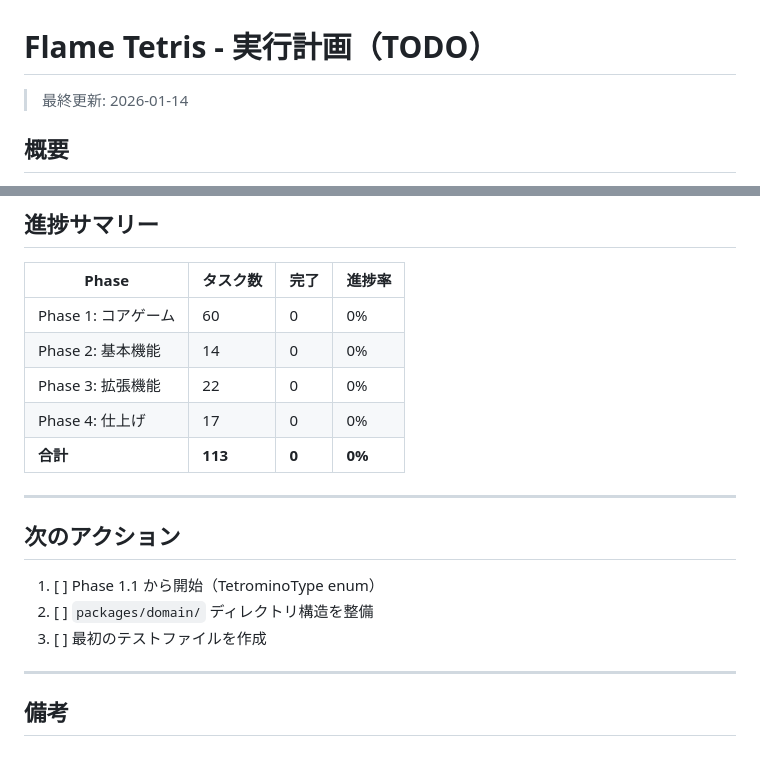
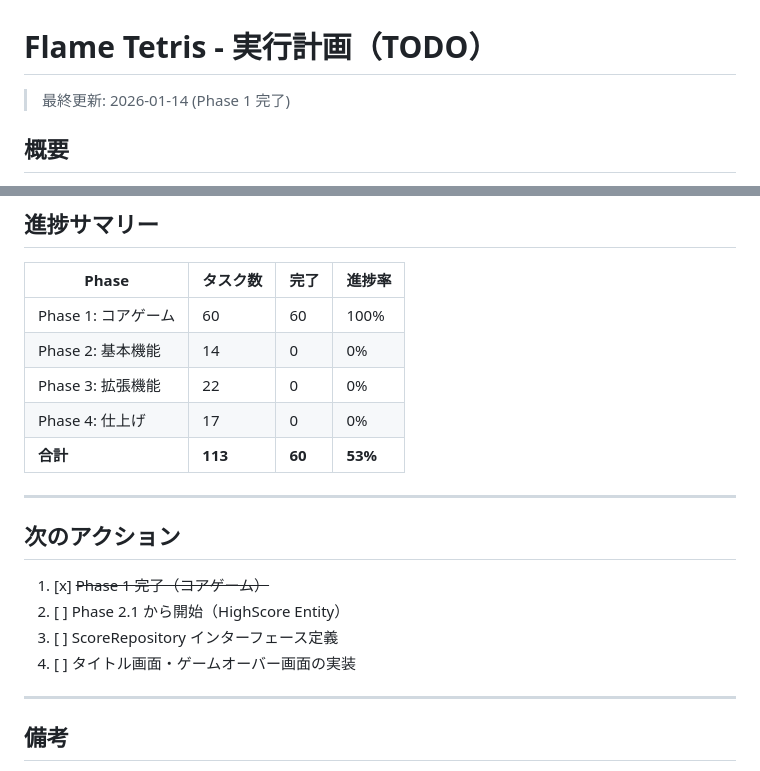
Before and after one commit to tomoyu719/flame_tetris, a Markdown page: TODO.md, 2 parts joined by grey strips. Rendered like a GitHub page.

Commit message:
docs: TODO.md更新 - Phase 1完了をマーク
- Phase 1の全60タスクを完了としてマーク
- 進捗サマリーを更新（53%完了）
- 次のアクションをPhase 2に更新

Co-Authored-By: Claude Opus 4.5 <noreply@anthropic.com>

```diff
--- a/TODO.md
+++ b/TODO.md
@@ -1,6 +1,6 @@
 # Flame Tetris - 実行計画（TODO）
 
-> 最終更新: 2026-01-14
+> 最終更新: 2026-01-14 (Phase 1 完了)
 
 ## 概要
 
@@ -371,19 +371,20 @@ TDDで開発するため、各タスクは「テスト作成 → 実装」の順
 
 | Phase | タスク数 | 完了 | 進捗率 |
 |-------|----------|------|--------|
-| Phase 1: コアゲーム | 60 | 0 | 0% |
+| Phase 1: コアゲーム | 60 | 60 | 100% |
 | Phase 2: 基本機能 | 14 | 0 | 0% |
 | Phase 3: 拡張機能 | 22 | 0 | 0% |
 | Phase 4: 仕上げ | 17 | 0 | 0% |
-| **合計** | **113** | **0** | **0%** |
+| **合計** | **113** | **60** | **53%** |
 
 ---
 
 ## 次のアクション
 
-1. [ ] Phase 1.1 から開始（TetrominoType enum）
-2. [ ] `packages/domain/` ディレクトリ構造を整備
-3. [ ] 最初のテストファイルを作成
+1. [x] ~~Phase 1 完了（コアゲーム）~~
+2. [ ] Phase 2.1 から開始（HighScore Entity）
+3. [ ] ScoreRepository インターフェース定義
+4. [ ] タイトル画面・ゲームオーバー画面の実装
 
 ---
 
```
Also changed, not shown: other parts of TODO.md (+81 -81 lines).
